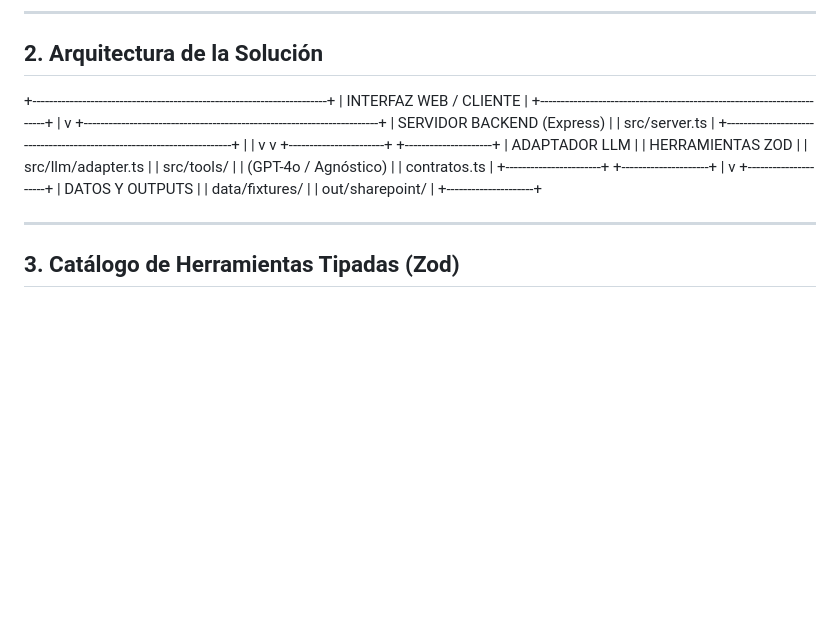
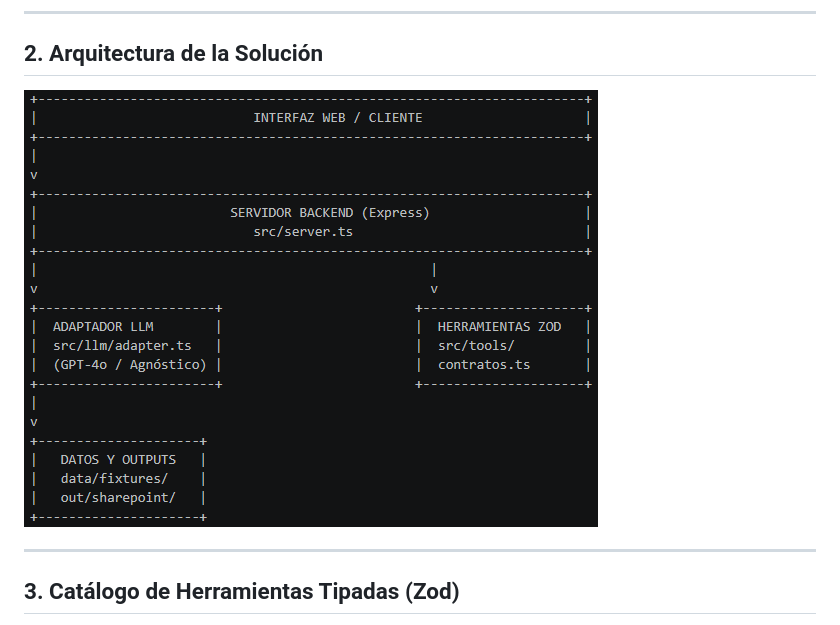
Before and after one commit to FLABIORC/reto-02-gestion-contratos-ia, a Markdown page: SOLUCION.md, the part around the change. Drawn GitHub-style; pictures changed too: web/arquitectura-solucion.png (added); blank space fills up the shorter version.

```diff
--- a/SOLUCION.md
+++ b/SOLUCION.md
@@ -13,29 +13,8 @@ El sistema implementa un agente conversacional inteligente y determinista diseñ
 ---
 
 ## 2. Arquitectura de la Solución
-+-----------------------------------------------------------------------+
-|                            INTERFAZ WEB / CLIENTE                     |
-+-----------------------------------------------------------------------+
-|
-v
-+-----------------------------------------------------------------------+
-|                         SERVIDOR BACKEND (Express)                    |
-|                            src/server.ts                              |
-+-----------------------------------------------------------------------+
-|                                                   |
-v                                                   v
-+-----------------------+                         +---------------------+
-|  ADAPTADOR LLM        |                         |  HERRAMIENTAS ZOD   |
-|  src/llm/adapter.ts   |                         |  src/tools/         |
-|  (GPT-4o / Agnóstico) |                         |  contratos.ts       |
-+-----------------------+                         +---------------------+
-|
-v
-+---------------------+
-|   DATOS Y OUTPUTS   |
-|   data/fixtures/    |
-|   out/sharepoint/   |
-+---------------------+
+
+![arquitectura-solucion](web/arquitectura-solucion.png)
 
 ---
 
```
Also changed, not shown: README.md (+26 -3 lines), 3 other files.
